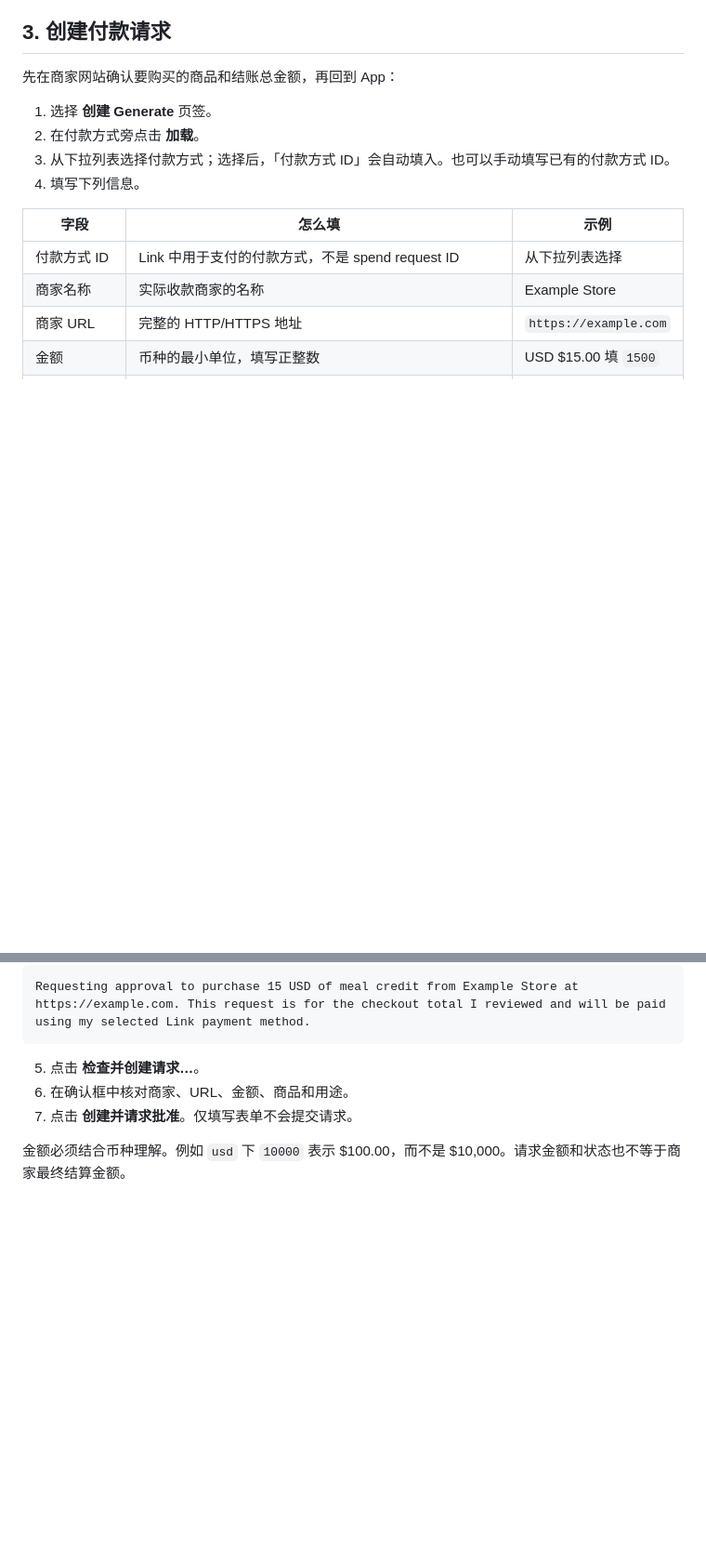
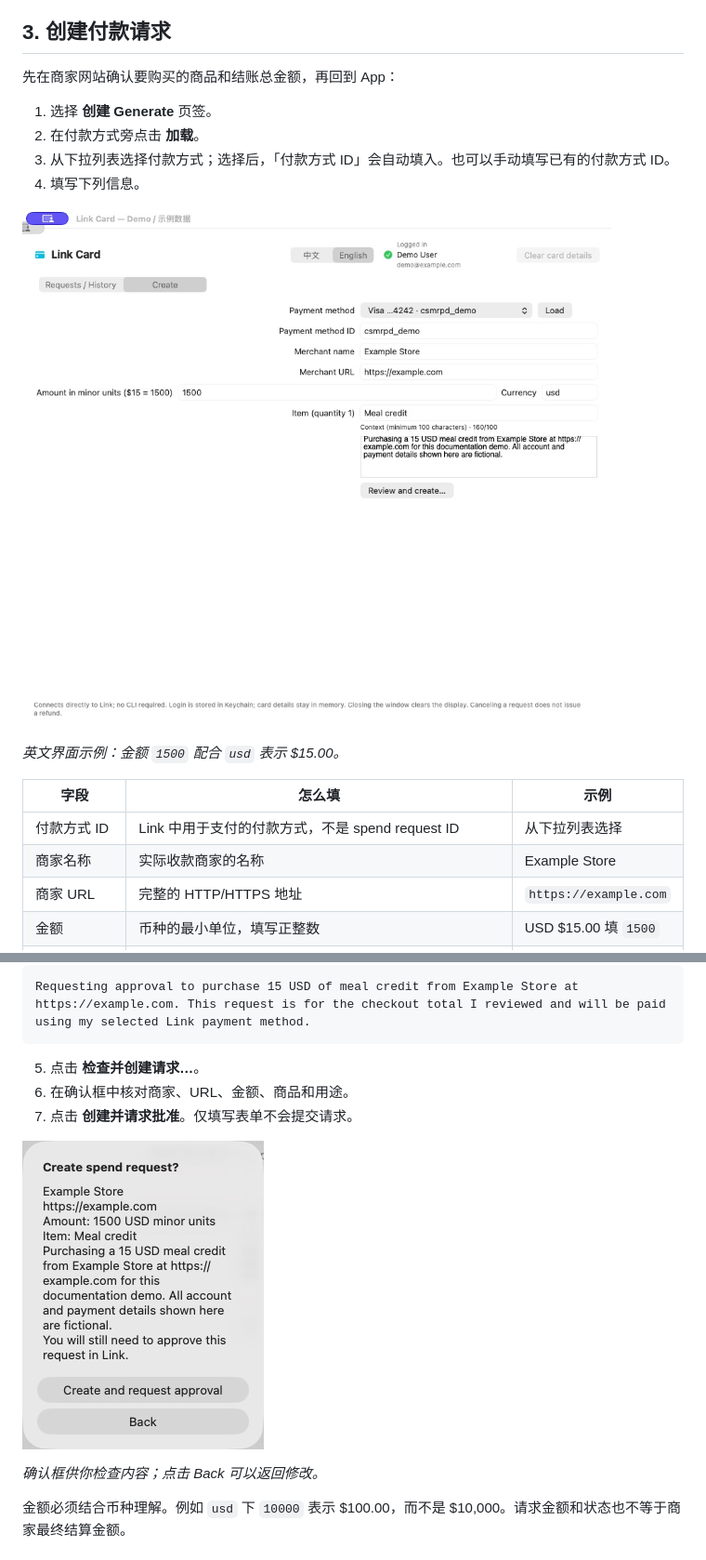
Before and after one commit to Papersboys/card-generator, a Markdown page: docs/USAGE.zh-CN.md, 2 parts joined by grey strips. Shown: that part at 93% size. GitHub-like rendering; pictures changed too: docs/images/create-en.jpg (added), docs/images/create-review-en.jpg (added); blank space fills up the shorter version.

```diff
--- a/docs/USAGE.zh-CN.md
+++ b/docs/USAGE.zh-CN.md
@@ -43,6 +53,10 @@ open dist/LinkCard.app
 2. 在付款方式旁点击 **加载**。
 3. 从下拉列表选择付款方式；选择后，「付款方式 ID」会自动填入。也可以手动填写已有的付款方式 ID。
 4. 填写下列信息。
+
+![English 创建表单，演示付款方式、商家、1500 USD 最小单位及用途](images/create-en.jpg)
+
+*英文界面示例：金额 `1500` 配合 `usd` 表示 $15.00。*
 
 | 字段 | 怎么填 | 示例 |
 | --- | --- | --- |
@@ -64,6 +78,10 @@ Requesting approval to purchase 15 USD of meal credit from Example Store at http
 6. 在确认框中核对商家、URL、金额、商品和用途。
 7. 点击 **创建并请求批准**。仅填写表单不会提交请求。
 
+![创建前确认框，展示商家、金额和购买用途](images/create-review-en.jpg)
+
+*确认框供你检查内容；点击 Back 可以返回修改。*
+
 金额必须结合币种理解。例如 `usd` 下 `10000` 表示 $100.00，而不是 $10,000。请求金额和状态也不等于商家最终结算金额。
 
 ## 4. 批准请求并自动显示卡信息
```
Also changed, not shown: other parts of docs/USAGE.zh-CN.md (+18 -0 lines), README.md (+8 -0 lines), docs/images/README.md (added, +12 -0 lines), docs/images/cancel-confirmation-zh.jpg (added), docs/images/card-details-zh.jpg (added), docs/images/login-zh.jpg (added), docs/images/overview-zh.jpg (added), 1 other file.
